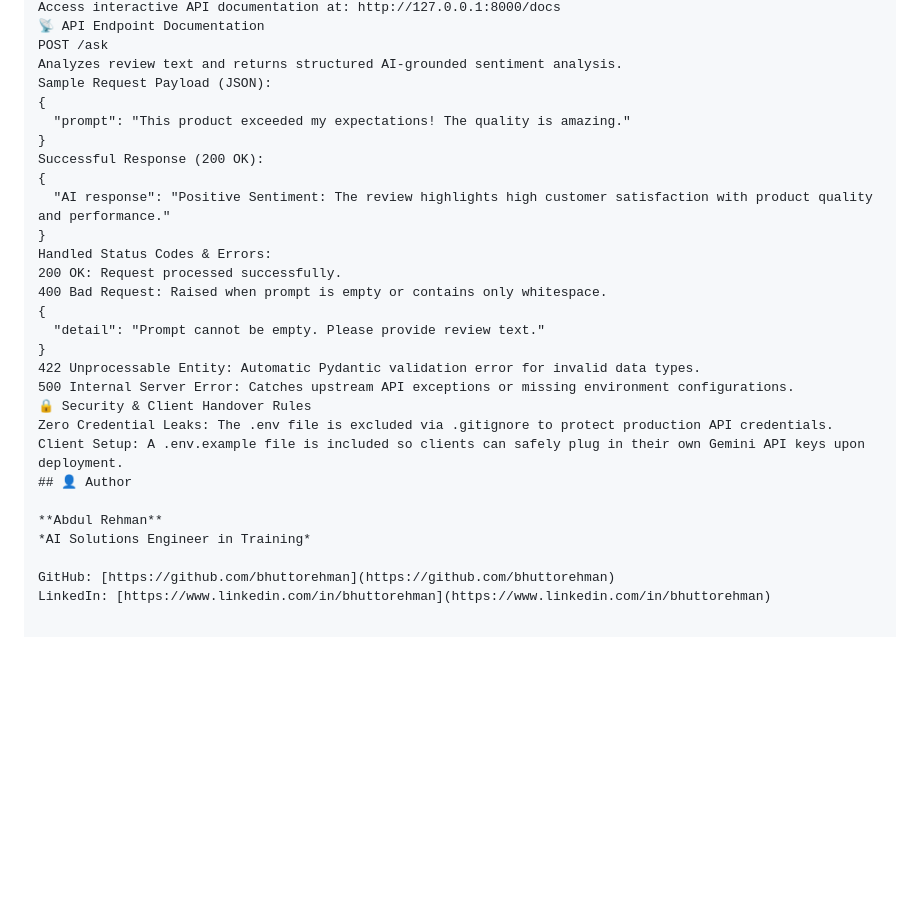
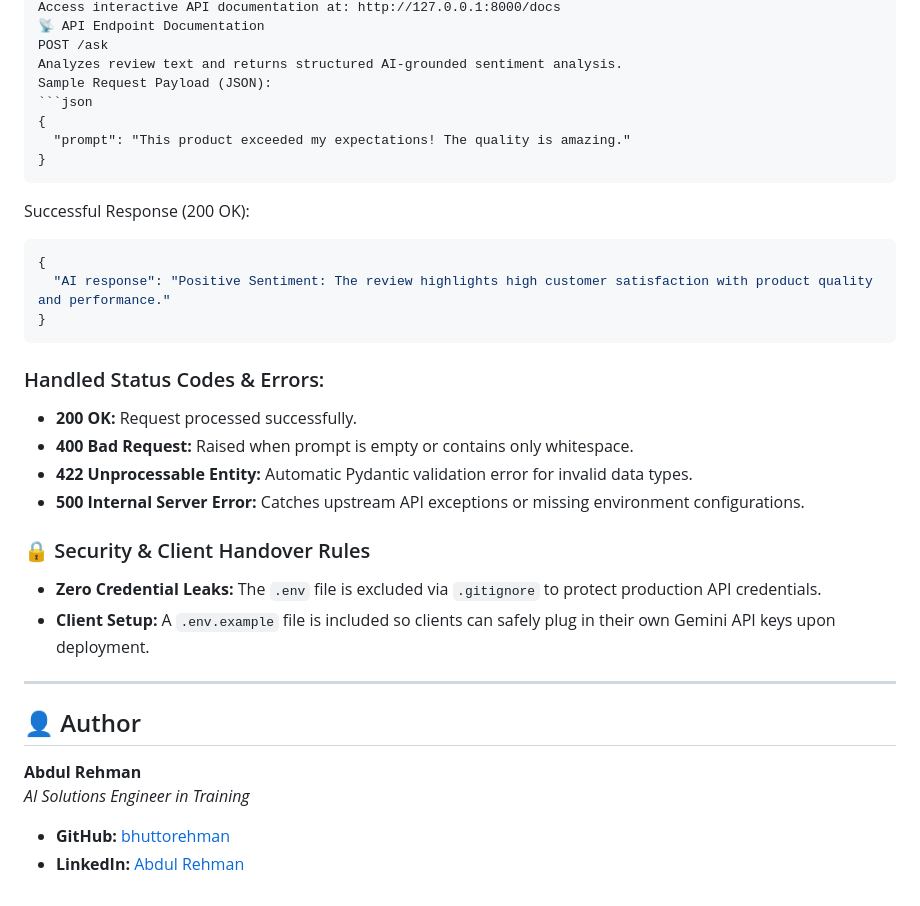
Before and after one commit to bhuttorehman/secure_sentiment_api, a Markdown page: README.md, the part around the change. Drawn GitHub-style; blank space fills up the shorter version.

````diff
--- a/README.md
+++ b/README.md
@@ -54,28 +54,35 @@ Access interactive API documentation at: http://127.0.0.1:8000/docs
 POST /ask
 Analyzes review text and returns structured AI-grounded sentiment analysis.
 Sample Request Payload (JSON):
+```json
 {
   "prompt": "This product exceeded my expectations! The quality is amazing."
 }
+```
+
 Successful Response (200 OK):
+```json
 {
   "AI response": "Positive Sentiment: The review highlights high customer satisfaction with product quality and performance."
 }
-Handled Status Codes & Errors:
-200 OK: Request processed successfully.
-400 Bad Request: Raised when prompt is empty or contains only whitespace.
-{
-  "detail": "Prompt cannot be empty. Please provide review text."
-}
-422 Unprocessable Entity: Automatic Pydantic validation error for invalid data types.
-500 Internal Server Error: Catches upstream API exceptions or missing environment configurations.
-🔒 Security & Client Handover Rules
-Zero Credential Leaks: The .env file is excluded via .gitignore to protect production API credentials.
-Client Setup: A .env.example file is included so clients can safely plug in their own Gemini API keys upon deployment.
+```
+
+### Handled Status Codes & Errors:
+* **200 OK:** Request processed successfully.
+* **400 Bad Request:** Raised when prompt is empty or contains only whitespace.
+* **422 Unprocessable Entity:** Automatic Pydantic validation error for invalid data types.
+* **500 Internal Server Error:** Catches upstream API exceptions or missing environment configurations.
+
+### 🔒 Security & Client Handover Rules
+* **Zero Credential Leaks:** The `.env` file is excluded via `.gitignore` to protect production API credentials.
+* **Client Setup:** A `.env.example` file is included so clients can safely plug in their own Gemini API keys upon deployment.
+
+---
+
 ## 👤 Author
 
 **Abdul Rehman**
 *AI Solutions Engineer in Training*
 
-GitHub: [https://github.com/bhuttorehman](https://github.com/bhuttorehman)
-LinkedIn: [https://www.linkedin.com/in/bhuttorehman](https://www.linkedin.com/in/bhuttorehman)
+* **GitHub:** [bhuttorehman](https://github.com/bhuttorehman)
+* **LinkedIn:** [Abdul Rehman](https://www.linkedin.com/in/bhuttorehman)
````
